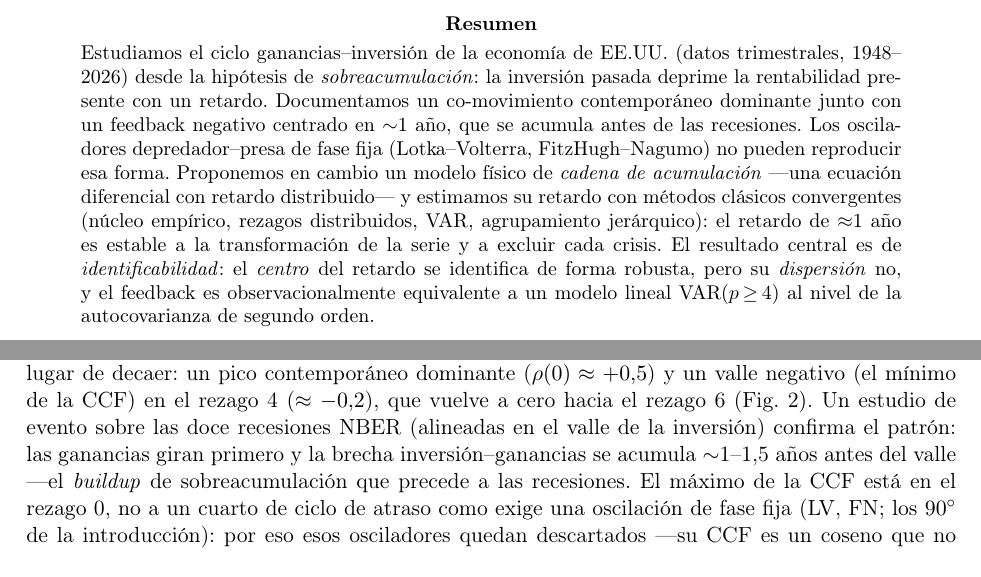
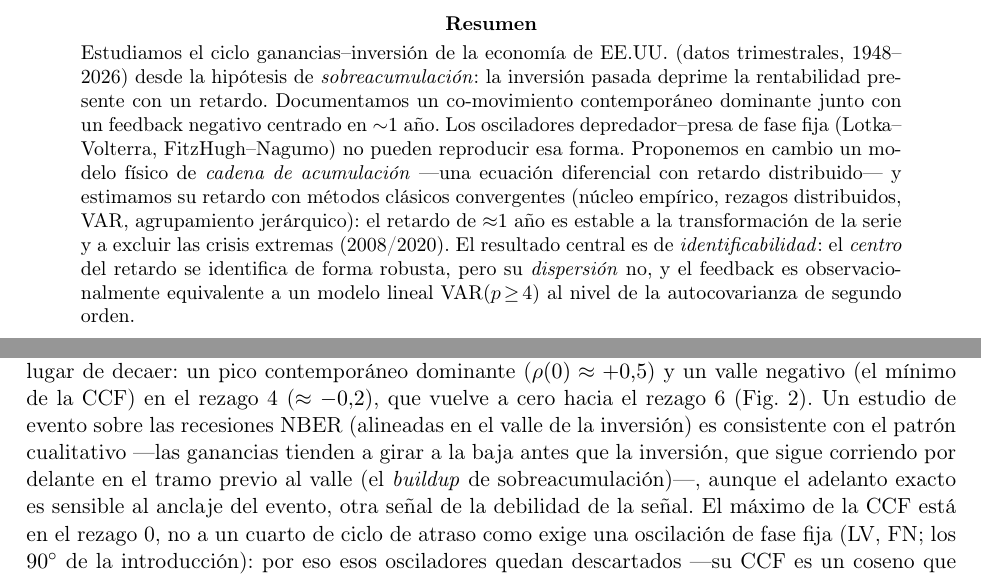
Before and after one commit to JuaniTollo/-flight-to-quality, a LaTeX paper (paper/main_es.tex): two parts of pages 1 and 3 of 5, joined at a grey line, cut so that both start at the same text. Compiled offline with pdfLaTeX.

Commit message:
Coherencia: p8 a log-trim + temperar el claim de buildup (era artefacto YoY)
Lectura de coherencia tras todas las ediciones. Hallazgo: el estudio de evento
(p8) corría en YoY y daba "gap máximo ~1-1.5 años antes del valle". En log-trim
ese gap cae a ~1 trimestre antes y el adelanto es sensible al anclaje (0-5 trim)
-> era inflado por YoY.

- p8 convertido a log-trim.
- Temperado el claim del buildup en 3 lugares (abstract, frase del evento,
  caption fig:series): se mantiene lo robusto (co-movimiento +0.7, colapso en
  recesiones, inversión corre por delante = gap>0 antes del valle) y se quita la
  temporalidad "~1-1.5 años" no sostenida; se nota la sensibilidad al anclaje
  como otra señal de debilidad de la señal.
- Abstract: "estable a excluir cada crisis" -> "a excluir las crisis extremas
  (2008/2020)" (lo verificado; LOO pooled no se reprodujo).

5 paginas, compila limpio.

Co-Authored-By: Claude Opus 4.8 <noreply@anthropic.com>

```diff
--- a/paper/main_es.tex
+++ b/paper/main_es.tex
@@ -32,13 +32,13 @@ ganancias--inversión: límites de identificabilidad}
 Estudiamos el ciclo ganancias--inversión de la economía de EE.UU.\ (datos trimestrales,
 1948--2026) desde la hipótesis de \emph{sobreacumulación}: la inversión pasada deprime la
 rentabilidad presente con un retardo. Documentamos un co-movimiento contemporáneo dominante
-junto con un feedback negativo centrado en $\sim$1 año, que se acumula antes de las recesiones.
+junto con un feedback negativo centrado en $\sim$1 año.
 Los osciladores depredador--presa de fase fija
 (Lotka--Volterra, FitzHugh--Nagumo) no pueden reproducir esa forma. Proponemos en cambio un
 modelo físico de \emph{cadena de acumulación} ---una ecuación diferencial con retardo
 distribuido--- y estimamos su retardo con métodos clásicos convergentes (núcleo empírico,
 rezagos distribuidos, $\mathrm{VAR}$, agrupamiento jerárquico): el retardo de $\approx$1 año es
-estable a la transformación de la serie y a excluir cada crisis. El
+estable a la transformación de la serie y a excluir las crisis extremas (2008/2020). El
 resultado central es de \emph{identificabilidad}: el \emph{centro} del retardo se identifica de
 forma robusta, pero su \emph{dispersión} no, y el feedback es observacionalmente equivalente a
 un modelo lineal $\mathrm{VAR}(p\!\ge\!4)$ al nivel de la autocovarianza de segundo orden.
@@ -135,10 +135,11 @@ vía la ecuación de Lyapunov, para ver si un modelo lineal sin mecanismo ya rep
 La CCF \emph{oscila} en lugar de decaer: un pico contemporáneo dominante
 ($\rho(0)\approx+0{,}5$) y un valle negativo (el mínimo de la CCF) en el rezago~4
 ($\approx-0{,}2$), que vuelve a cero hacia el rezago 6 (Fig.~\ref{fig:ccf}). Un
-estudio de evento sobre las doce recesiones NBER (alineadas en el valle de la inversión)
-confirma el patrón: las ganancias giran primero y la brecha inversión--ganancias se acumula
-$\sim$1--1,5 años antes del valle ---el \emph{buildup} de sobreacumulación que precede a las
-recesiones. El máximo de la CCF está en el rezago~0, no a un cuarto de ciclo de atraso como
+estudio de evento sobre las recesiones NBER (alineadas en el valle de la inversión) es
+consistente con el patrón cualitativo ---las ganancias tienden a girar a la baja antes que la
+inversión, que sigue corriendo por delante en el tramo previo al valle (el \emph{buildup} de
+sobreacumulación)---, aunque el adelanto exacto es sensible al anclaje del evento, otra señal de
+la debilidad de la señal. El máximo de la CCF está en el rezago~0, no a un cuarto de ciclo de atraso como
 exige una oscilación de fase fija (LV, FN; los $90^\circ$ de la introducción): por eso esos
 osciladores quedan descartados ---su CCF es un coseno que no puede combinar un pico
 contemporáneo con un valle negativo retardado.
```
Also changed, not shown: paper/main_es.tex (4 more changed lines), 1 other file.
